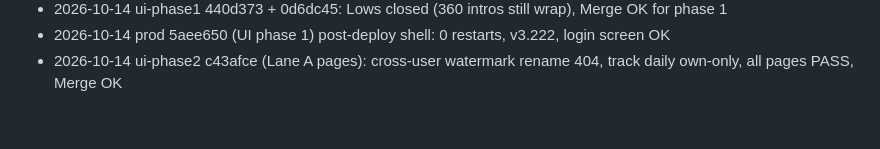
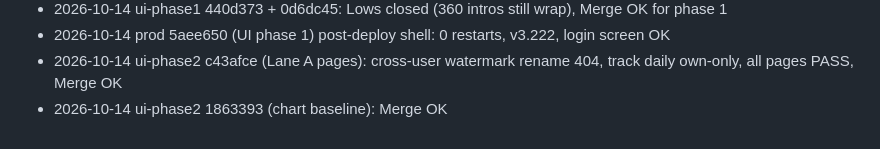
Before and after one commit to fajarputra5717-bot/clipflow, a Markdown page: docs/qa/summary-2026-10-02.md, the part around the change. GitHub-like rendering.

```diff
--- a/docs/qa/summary-2026-10-02.md
+++ b/docs/qa/summary-2026-10-02.md
@@ -47,3 +47,4 @@
 - 2026-10-14 ui-phase1 440d373 + 0d6dc45: Lows closed (360 intros still wrap), Merge OK for phase 1
 - 2026-10-14 prod 5aee650 (UI phase 1) post-deploy shell: 0 restarts, v3.222, login screen OK
 - 2026-10-14 ui-phase2 c43afce (Lane A pages): cross-user watermark rename 404, track daily own-only, all pages PASS, Merge OK
+- 2026-10-14 ui-phase2 1863393 (chart baseline): Merge OK
```
Also changed, not shown: docs/qa/c43afce-review.md (+5 -0 lines).
